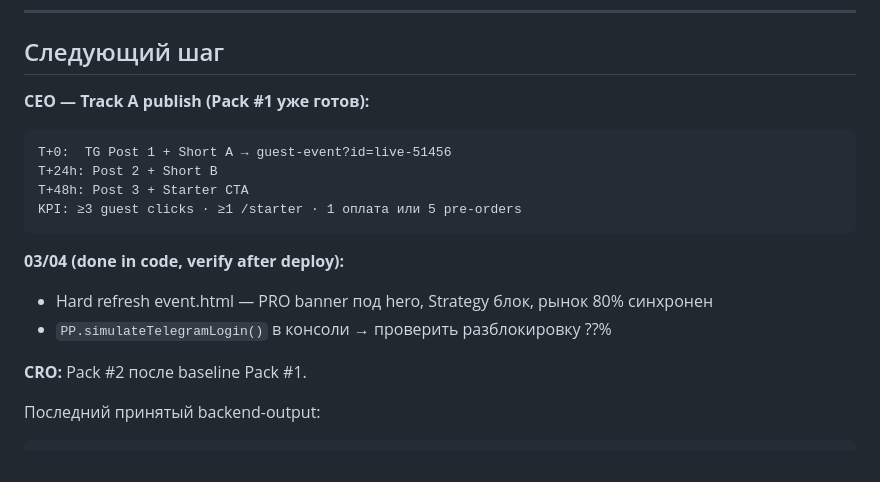
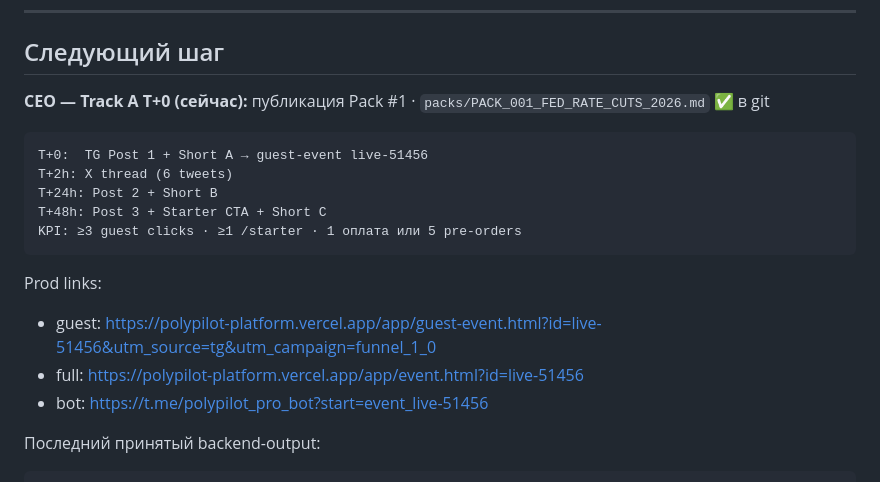
Before and after one commit to AndreySavinWB/polypilot-platform, a Markdown page: POLYPILOT_STATE.md, the part around the change. GitHub-like rendering.

Commit message:
Add Event Content Pack #1 and activate Track A launch in state
Co-authored-by: Cursor <cursoragent@cursor.com>

````diff
--- a/POLYPILOT_STATE.md
+++ b/POLYPILOT_STATE.md
@@ -154,20 +154,20 @@
 
 ## Следующий шаг
 
-**CEO — Track A publish (Pack #1 уже готов):**
+**CEO — Track A T+0 (сейчас):** публикация Pack #1 · `packs/PACK_001_FED_RATE_CUTS_2026.md` ✅ в git
 
 ```text
-T+0:  TG Post 1 + Short A → guest-event?id=live-51456
+T+0:  TG Post 1 + Short A → guest-event live-51456
+T+2h: X thread (6 tweets)
 T+24h: Post 2 + Short B
-T+48h: Post 3 + Starter CTA
+T+48h: Post 3 + Starter CTA + Short C
 KPI: ≥3 guest clicks · ≥1 /starter · 1 оплата или 5 pre-orders
 ```
 
-**03/04 (done in code, verify after deploy):**
-- Hard refresh event.html — PRO banner под hero, Strategy блок, рынок 80% синхронен
-- `PP.simulateTelegramLogin()` в консоли → проверить разблокировку ??%
-
-**CRO:** Pack #2 после baseline Pack #1.
+Prod links:
+- guest: https://polypilot-platform.vercel.app/app/guest-event.html?id=live-51456&utm_source=tg&utm_campaign=funnel_1_0
+- full:  https://polypilot-platform.vercel.app/app/event.html?id=live-51456
+- bot:   https://t.me/polypilot_pro_bot?start=event_live-51456
 
 Последний принятый backend-output:
 
````
Also changed, not shown: 2 other files.
